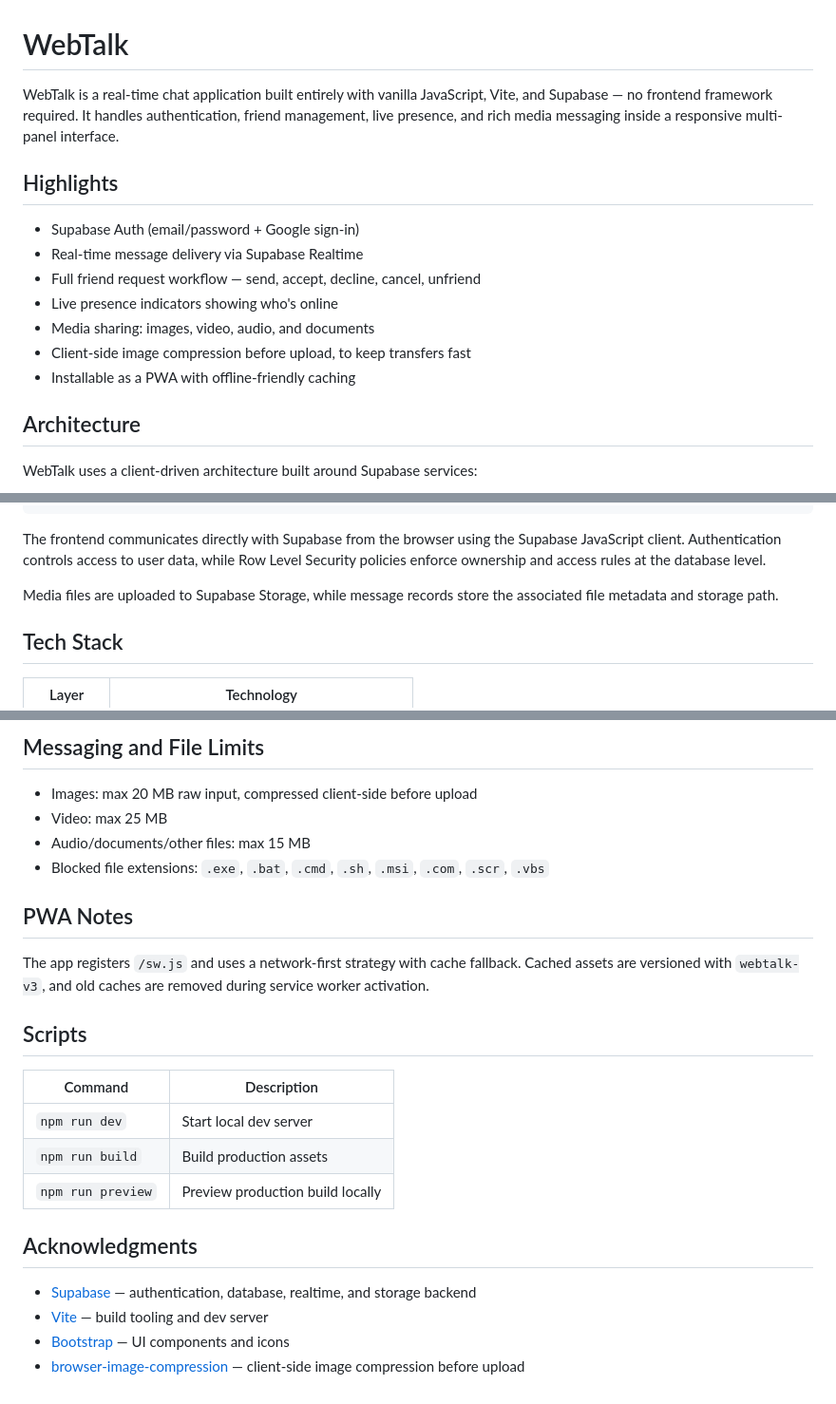
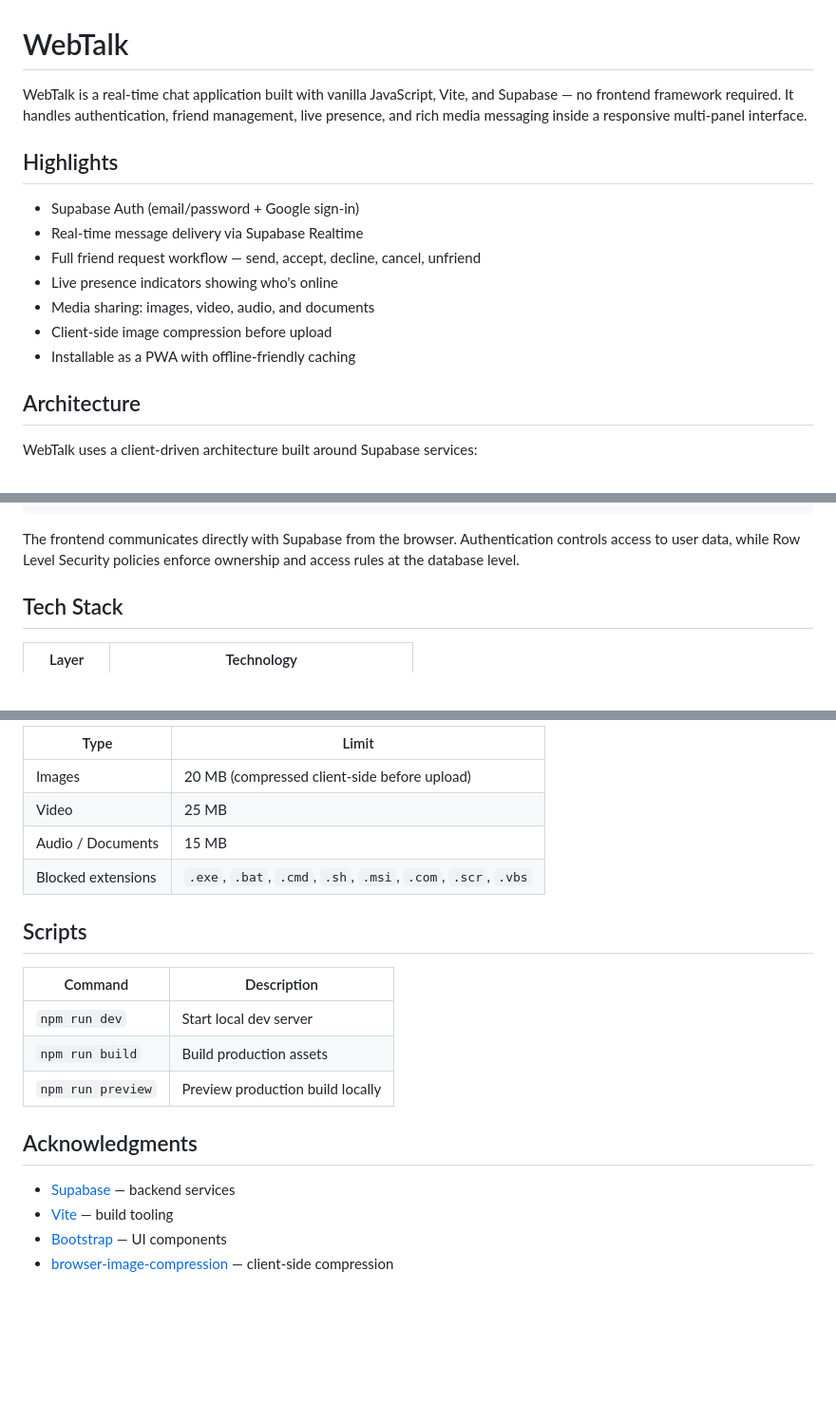
Before and after one commit to JobParado/Web-Talk, a Markdown page: README.md, 3 parts joined by grey strips. Shown at 95% size. Rendered like a GitHub page; blank space fills up the shorter version.

````diff
--- a/README.md
+++ b/README.md
@@ -1,6 +1,6 @@
 # WebTalk
 
-WebTalk is a real-time chat application built entirely with vanilla JavaScript, Vite, and Supabase — no frontend framework required. It handles authentication, friend management, live presence, and rich media messaging inside a responsive multi-panel interface.
+WebTalk is a real-time chat application built with vanilla JavaScript, Vite, and Supabase — no frontend framework required. It handles authentication, friend management, live presence, and rich media messaging inside a responsive multi-panel interface.
 
 ## Highlights
 
@@ -9,9 +9,8 @@ WebTalk is a real-time chat application built entirely with vanilla JavaScript,
 - Full friend request workflow — send, accept, decline, cancel, unfriend
 - Live presence indicators showing who's online
 - Media sharing: images, video, audio, and documents
-- Client-side image compression before upload, to keep transfers fast
+- Client-side image compression before upload
 - Installable as a PWA with offline-friendly caching
-
 
 ## Architecture
 
@@ -29,10 +28,7 @@ Browser
         └── Storage    → chat media and documents
 ```
 
-The frontend communicates directly with Supabase from the browser using the Supabase JavaScript client. Authentication controls access to user data, while Row Level Security policies enforce ownership and access rules at the database level.
-
-Media files are uploaded to Supabase Storage, while message records store the associated file metadata and storage path.
-
+The frontend communicates directly with Supabase from the browser. Authentication controls access to user data, while Row Level Security policies enforce ownership and access rules at the database level.
 
 ## Tech Stack
 
@@ -154,15 +118,10 @@ Do not commit the `.env` file or any secret credentials to the repository.
 
-
-## Messaging and File Limits
-
-- Images: max 20 MB raw input, compressed client-side before upload
-- Video: max 25 MB
-- Audio/documents/other files: max 15 MB
-- Blocked file extensions: `.exe`, `.bat`, `.cmd`, `.sh`, `.msi`, `.com`, `.scr`, `.vbs`
-
-## PWA Notes
-
-The app registers `/sw.js` and uses a network-first strategy with cache fallback. Cached assets are versioned with `webtalk-v3`, and old caches are removed during service worker activation.
+| Type | Limit |
+| --- | --- |
+| Images | 20 MB (compressed client-side before upload) |
+| Video | 25 MB |
+| Audio / Documents | 15 MB |
+| Blocked extensions | `.exe`, `.bat`, `.cmd`, `.sh`, `.msi`, `.com`, `.scr`, `.vbs` |
 
 ## Scripts
 
@@ -174,7 +133,7 @@ The app registers `/sw.js` and uses a network-first strategy with cache fallback
 
 ## Acknowledgments
 
-- [Supabase](https://supabase.com) — authentication, database, realtime, and storage backend
-- [Vite](https://vitejs.dev) — build tooling and dev server
-- [Bootstrap](https://getbootstrap.com) — UI components and icons
-- [browser-image-compression](https://github.com/Donaldcwl/browser-image-compression) — client-side image compression before upload
+- [Supabase](https://supabase.com) — backend services
+- [Vite](https://vitejs.dev) — build tooling
+- [Bootstrap](https://getbootstrap.com) — UI components
+- [browser-image-compression](https://github.com/Donaldcwl/browser-image-compression) — client-side compression
````
Also changed, not shown: other parts of README.md (+22 -54 lines).
